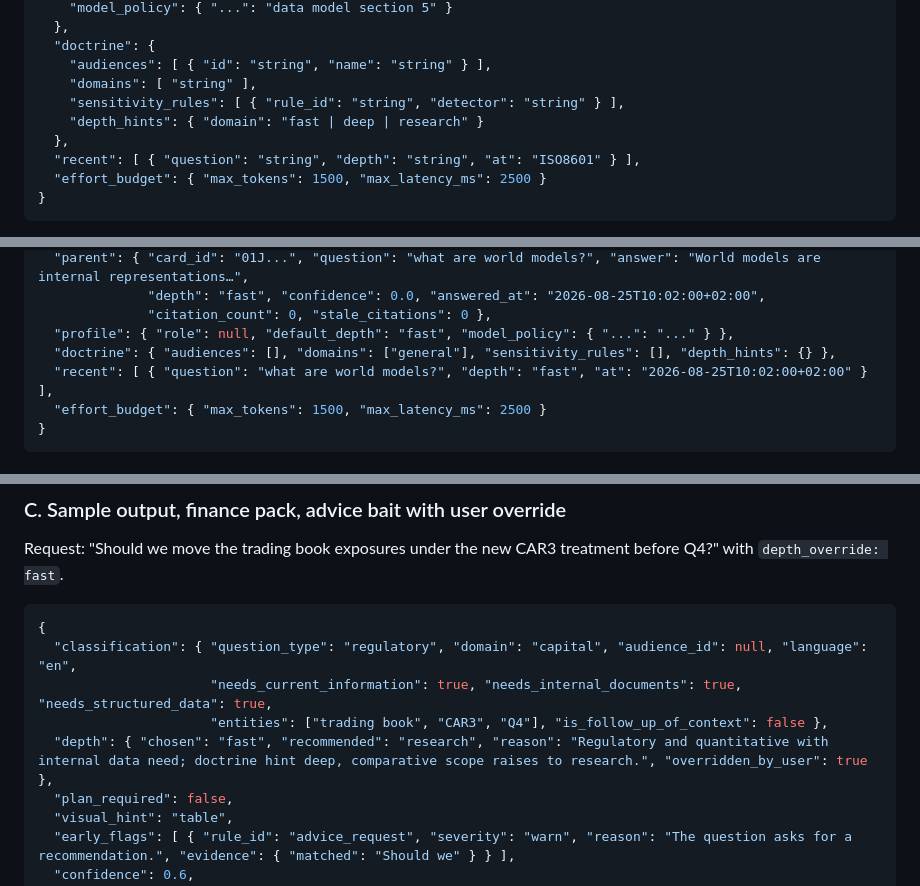
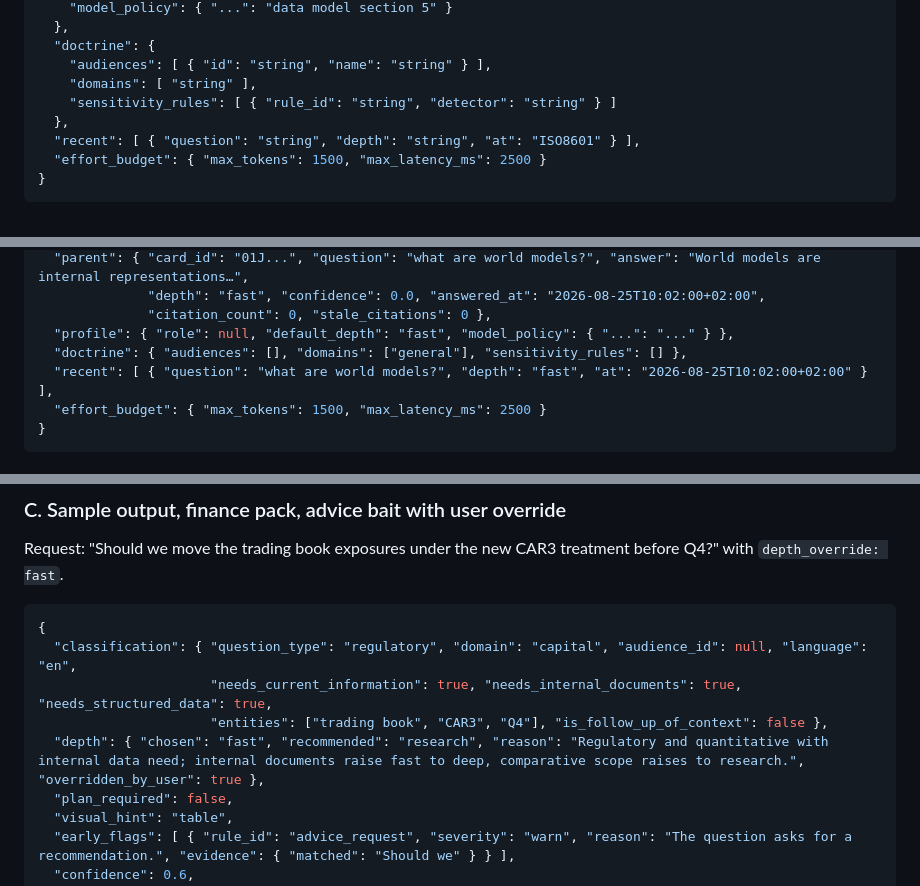
Before and after one commit to Bharambe-NL/Tessera, a Markdown page: Docs/03-router-agent-v0.1.md, 3 parts joined by grey strips. GitHub-like rendering.

```diff
--- a/Docs/03-router-agent-v0.1.md
+++ b/Docs/03-router-agent-v0.1.md
@@ -85,8 +87,7 @@ The Router does not run on a schedule and does not run for Exercise generation;
   "doctrine": {
     "audiences": [ { "id": "string", "name": "string" } ],
     "domains": [ "string" ],
-    "sensitivity_rules": [ { "rule_id": "string", "detector": "string" } ],
-    "depth_hints": { "domain": "fast | deep | research" }
+    "sensitivity_rules": [ { "rule_id": "string", "detector": "string" } ]
   },
   "recent": [ { "question": "string", "depth": "string", "at": "ISO8601" } ],
   "effort_budget": { "max_tokens": 1500, "max_latency_ms": 2500 }
@@ -310,7 +312,7 @@ Regression: every change to the classification prompt or the depth rules reruns
               "depth": "fast", "confidence": 0.0, "answered_at": "2026-08-25T10:02:00+02:00",
               "citation_count": 0, "stale_citations": 0 },
   "profile": { "role": null, "default_depth": "fast", "model_policy": { "...": "..." } },
-  "doctrine": { "audiences": [], "domains": ["general"], "sensitivity_rules": [], "depth_hints": {} },
+  "doctrine": { "audiences": [], "domains": ["general"], "sensitivity_rules": [] },
   "recent": [ { "question": "what are world models?", "depth": "fast", "at": "2026-08-25T10:02:00+02:00" } ],
   "effort_budget": { "max_tokens": 1500, "max_latency_ms": 2500 }
 }
@@ -344,7 +346,7 @@ Request: "Should we move the trading book exposures under the new CAR3 treatment
   "classification": { "question_type": "regulatory", "domain": "capital", "audience_id": null, "language": "en",
                       "needs_current_information": true, "needs_internal_documents": true, "needs_structured_data": true,
                       "entities": ["trading book", "CAR3", "Q4"], "is_follow_up_of_context": false },
-  "depth": { "chosen": "fast", "recommended": "research", "reason": "Regulatory and quantitative with internal data need; doctrine hint deep, comparative scope raises to research.", "overridden_by_user": true },
+  "depth": { "chosen": "fast", "recommended": "research", "reason": "Regulatory and quantitative with internal data need; internal documents raise fast to deep, comparative scope raises to research.", "overridden_by_user": true },
   "plan_required": false,
   "visual_hint": "table",
   "early_flags": [ { "rule_id": "advice_request", "severity": "warn", "reason": "The question asks for a recommendation.", "evidence": { "matched": "Should we" } } ],
```
Also changed, not shown: other parts of Docs/03-router-agent-v0.1.md (+9 -6 lines), Docs/11-visual-foundation-12-build-prompt-v0.1.md (+1 -1 lines).
